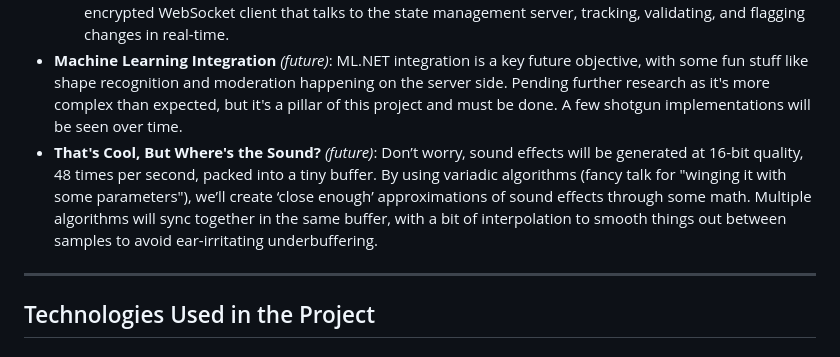
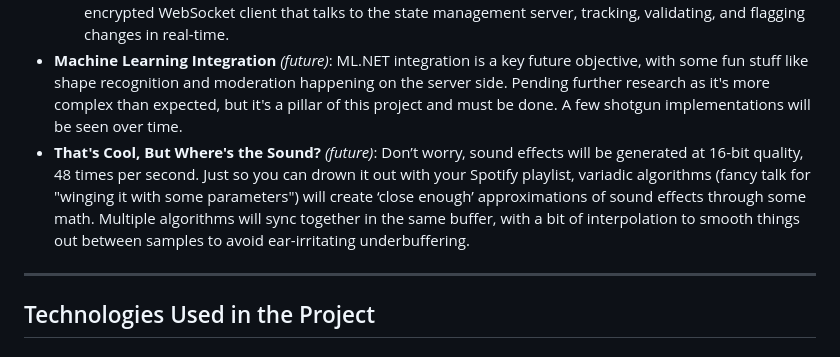
Before and after one commit to ScottNorton/VoxelML, a Markdown page: readme.md, the part around the change. GitHub-like rendering.

Commit message:
project structure

```diff
--- a/readme.md
+++ b/readme.md
@@ -16,7 +16,7 @@ If you would like to support this, please post any issues you find.
 - **Web-Based Engine**: The engine is fully web-compatible on devices with a modern web browser and aims for full immersive VR support for use with physically interactive content creation and animation as a project goal.
   - **Client-Server Architecture** *(future)*: Optionally run a server to keep things connected with a TLS encrypted WebSocket client that talks to the state management server, tracking, validating, and flagging changes in real-time.
 - **Machine Learning Integration** *(future)*: ML.NET integration is a key future objective, with some fun stuff like shape recognition and moderation happening on the server side. Pending further research as it's more complex than expected, but it's a pillar of this project and must be done. A few shotgun implementations will be seen over time.
-- **That's Cool, But Where's the Sound?** *(future)*: Don’t worry, sound effects will be generated at 16-bit quality, 48 times per second, packed into a tiny buffer. By using variadic algorithms (fancy talk for "winging it with some parameters"), we’ll create ‘close enough’ approximations of sound effects through some math. Multiple algorithms will sync together in the same buffer, with a bit of interpolation to smooth things out between samples to avoid ear-irritating underbuffering.
+- **That's Cool, But Where's the Sound?** *(future)*: Don’t worry, sound effects will be generated at 16-bit quality, 48 times per second. Just so you can drown it out with your Spotify playlist, variadic algorithms (fancy talk for "winging it with some parameters") will create ‘close enough’ approximations of sound effects through some math. Multiple algorithms will sync together in the same buffer, with a bit of interpolation to smooth things out between samples to avoid ear-irritating underbuffering.
 
 ---
 
```
